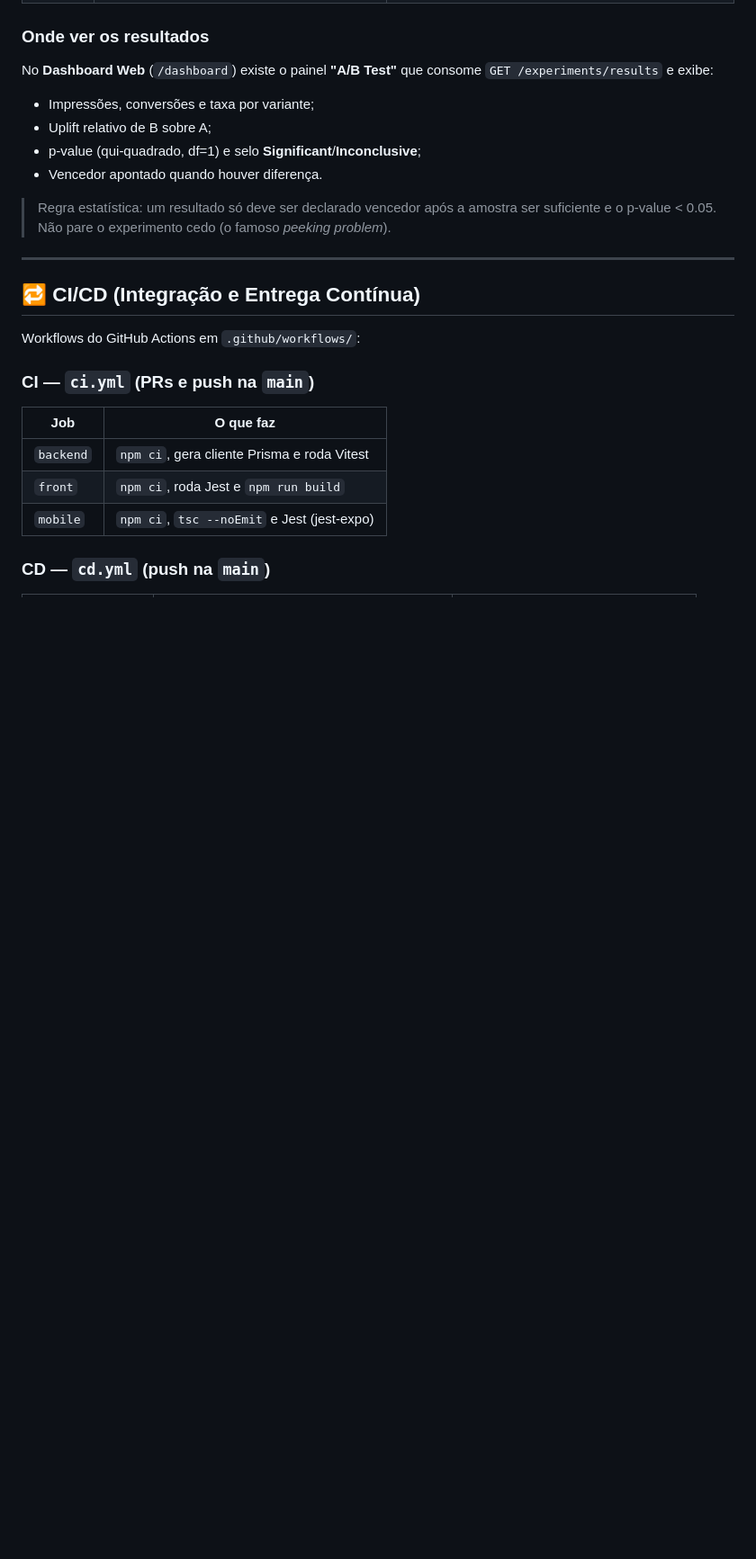
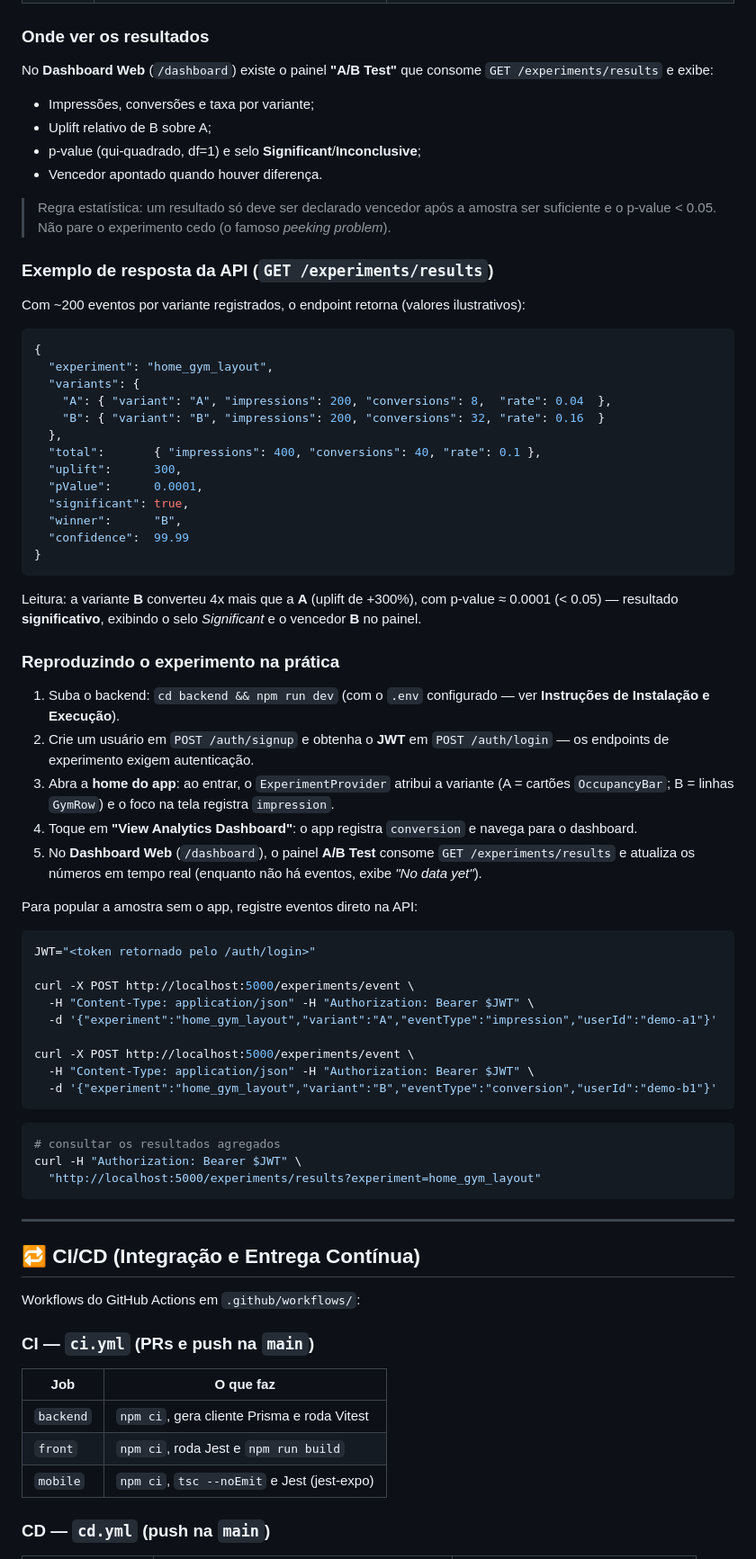
Before and after one commit to FatecFranca/DSM-P4-G05-2026-01, a Markdown page: README.md, the part around the change. Shown at 90% size. GitHub-like rendering; blank space fills up the shorter version.

Commit message:
docs: add A/B API response example and reproduction guide

````diff
--- a/README.md
+++ b/README.md
@@ -195,6 +195,56 @@ No **Dashboard Web** (`/dashboard`) existe o painel **"A/B Test"** que consome `
 
 > Regra estatística: um resultado só deve ser declarado vencedor após a amostra ser suficiente e o p-value < 0.05. Não pare o experimento cedo (o famoso *peeking problem*).
 
+### Exemplo de resposta da API (`GET /experiments/results`)
+
+Com ~200 eventos por variante registrados, o endpoint retorna (valores ilustrativos):
+
+```json
+{
+  "experiment": "home_gym_layout",
+  "variants": {
+    "A": { "variant": "A", "impressions": 200, "conversions": 8,  "rate": 0.04  },
+    "B": { "variant": "B", "impressions": 200, "conversions": 32, "rate": 0.16  }
+  },
+  "total":       { "impressions": 400, "conversions": 40, "rate": 0.1 },
+  "uplift":      300,
+  "pValue":      0.0001,
+  "significant": true,
+  "winner":      "B",
+  "confidence":  99.99
+}
+```
+
+Leitura: a variante **B** converteu 4x mais que a **A** (uplift de +300%), com p-value ≈ 0.0001 (< 0.05) — resultado **significativo**, exibindo o selo *Significant* e o vencedor **B** no painel.
+
+### Reproduzindo o experimento na prática
+
+1. Suba o backend: `cd backend && npm run dev` (com o `.env` configurado — ver **Instruções de Instalação e Execução**).
+2. Crie um usuário em `POST /auth/signup` e obtenha o **JWT** em `POST /auth/login` — os endpoints de experimento exigem autenticação.
+3. Abra a **home do app**: ao entrar, o `ExperimentProvider` atribui a variante (A = cartões `OccupancyBar`; B = linhas `GymRow`) e o foco na tela registra `impression`.
+4. Toque em **"View Analytics Dashboard"**: o app registra `conversion` e navega para o dashboard.
+5. No **Dashboard Web** (`/dashboard`), o painel **A/B Test** consome `GET /experiments/results` e atualiza os números em tempo real (enquanto não há eventos, exibe *"No data yet"*).
+
+Para popular a amostra sem o app, registre eventos direto na API:
+
+```bash
+JWT="<token retornado pelo /auth/login>"
+
+curl -X POST http://localhost:5000/experiments/event \
+  -H "Content-Type: application/json" -H "Authorization: Bearer $JWT" \
+  -d '{"experiment":"home_gym_layout","variant":"A","eventType":"impression","userId":"demo-a1"}'
+
+curl -X POST http://localhost:5000/experiments/event \
+  -H "Content-Type: application/json" -H "Authorization: Bearer $JWT" \
+  -d '{"experiment":"home_gym_layout","variant":"B","eventType":"conversion","userId":"demo-b1"}'
+```
+
+```bash
+# consultar os resultados agregados
+curl -H "Authorization: Bearer $JWT" \
+  "http://localhost:5000/experiments/results?experiment=home_gym_layout"
+```
+
 ---
 
 ## 🔁 CI/CD (Integração e Entrega Contínua)
````
